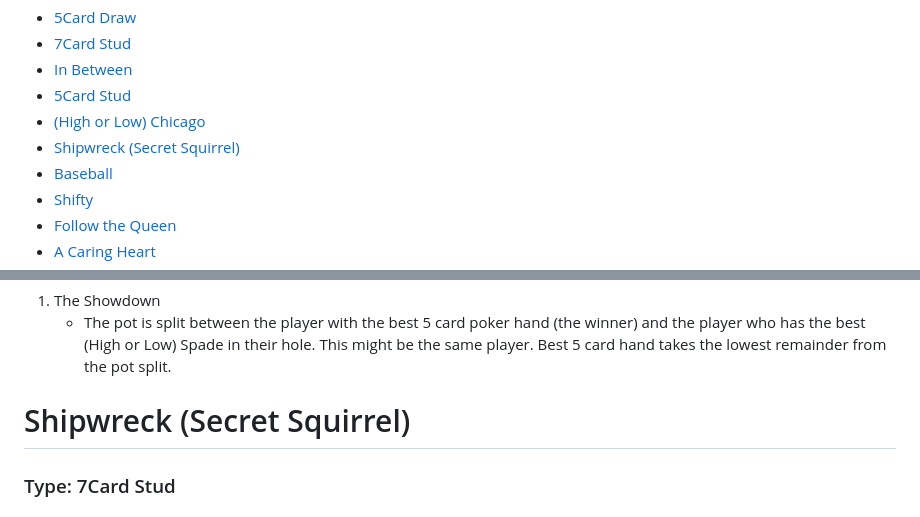
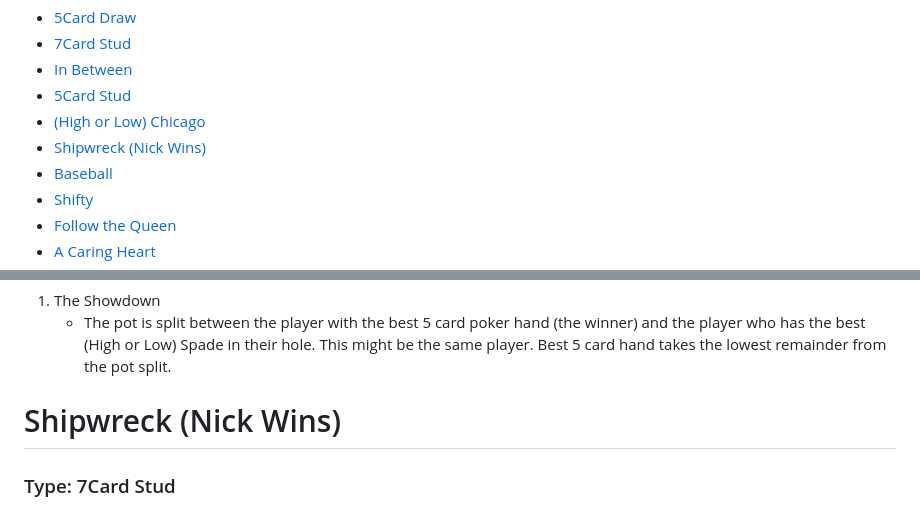
Before and after one commit to plausiblecontrol/dealers-choice-poker, a Markdown page: public/games.md, 2 parts joined by grey strips. Drawn GitHub-style.

Commit message:
this game is also called Nick Wins

```diff
--- a/public/games.md
+++ b/public/games.md
@@ -4,7 +4,7 @@ Table of Contents
 - [In Between](#in-between)
 - [5Card Stud](#5card-stud)
 - [(High or Low) Chicago ](#high-or-low-chicago)
-- [Shipwreck (Secret Squirrel)](#shipwreck-secret-squirrel)
+- [Shipwreck (Nick Wins)](#shipwreck-nick-wins)
 - [Baseball](#baseball)
 - [Shifty](#shifty)
 - [Follow the Queen](#follow-the-queen)
@@ -105,7 +105,7 @@ Table of Contents
  1. The Showdown
     * The pot is split between the player with the best 5 card poker hand (the winner) and the player who has the best (High or Low) Spade in their hole. This might be the same player. Best 5 card hand takes the lowest remainder from the pot split.
 
-# Shipwreck (Secret Squirrel)
+# Shipwreck (Nick Wins)
 ### Type: 7Card Stud
 ### Wilds: Dynamic
 ### Variation:
```
